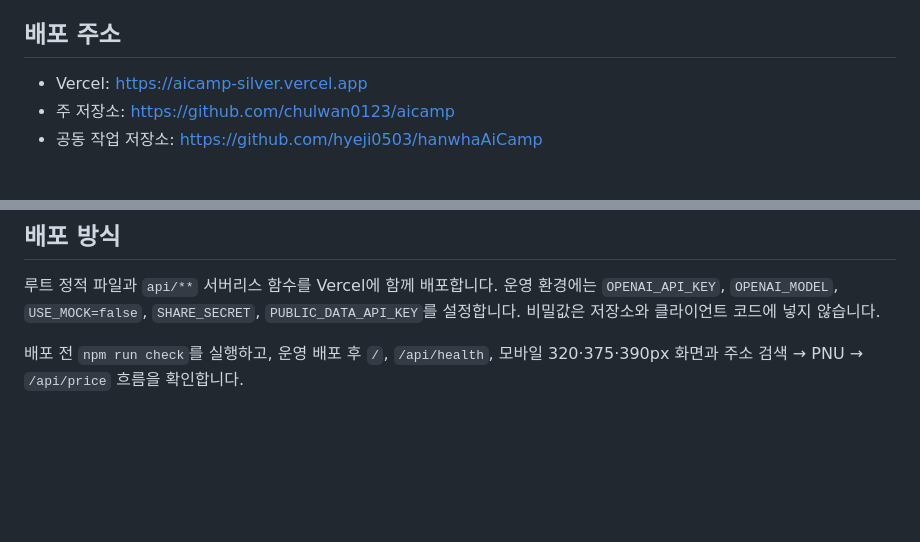
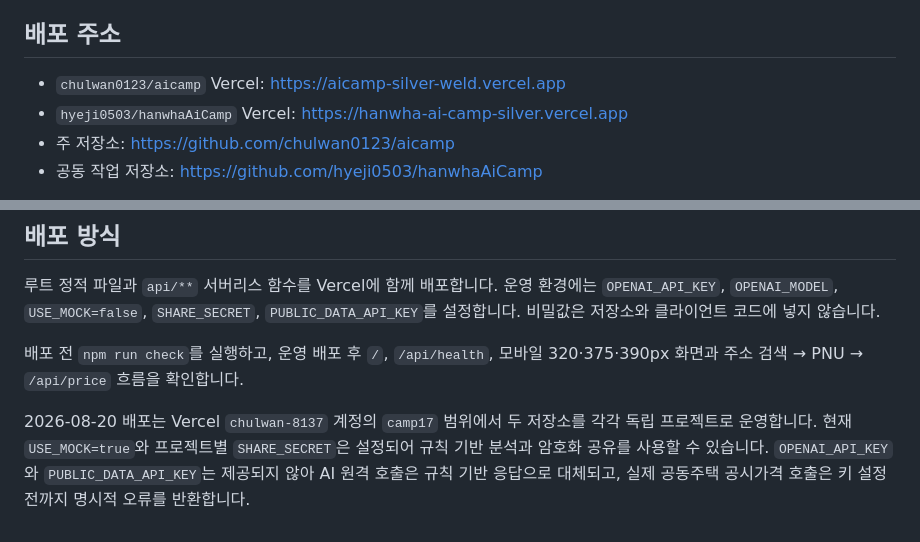
Before and after one commit to chulwan0123/aicamp, a Markdown page: README.md, 2 parts joined by grey strips. Rendered like a GitHub page; blank space fills up the shorter version.

```diff
--- a/README.md
+++ b/README.md
@@ -4,7 +4,8 @@
 
 ## 배포 주소
 
-- Vercel: <https://aicamp-silver.vercel.app>
+- `chulwan0123/aicamp` Vercel: <https://aicamp-silver-weld.vercel.app>
+- `hyeji0503/hanwhaAiCamp` Vercel: <https://hanwha-ai-camp-silver.vercel.app>
 - 주 저장소: <https://github.com/chulwan0123/aicamp>
 - 공동 작업 저장소: <https://github.com/hyeji0503/hanwhaAiCamp>
 
@@ -68,3 +69,5 @@ npm run dev
 루트 정적 파일과 `api/**` 서버리스 함수를 Vercel에 함께 배포합니다. 운영 환경에는 `OPENAI_API_KEY`, `OPENAI_MODEL`, `USE_MOCK=false`, `SHARE_SECRET`, `PUBLIC_DATA_API_KEY`를 설정합니다. 비밀값은 저장소와 클라이언트 코드에 넣지 않습니다.
 
 배포 전 `npm run check`를 실행하고, 운영 배포 후 `/`, `/api/health`, 모바일 320·375·390px 화면과 주소 검색 → PNU → `/api/price` 흐름을 확인합니다.
+
+2026-08-20 배포는 Vercel `chulwan-8137` 계정의 `camp17` 범위에서 두 저장소를 각각 독립 프로젝트로 운영합니다. 현재 `USE_MOCK=true`와 프로젝트별 `SHARE_SECRET`은 설정되어 규칙 기반 분석과 암호화 공유를 사용할 수 있습니다. `OPENAI_API_KEY`와 `PUBLIC_DATA_API_KEY`는 제공되지 않아 AI 원격 호출은 규칙 기반 응답으로 대체되고, 실제 공동주택 공시가격 호출은 키 설정 전까지 명시적 오류를 반환합니다.
```
Also changed, not shown: docs/IMPLEMENTATION.md (+9 -0 lines).
